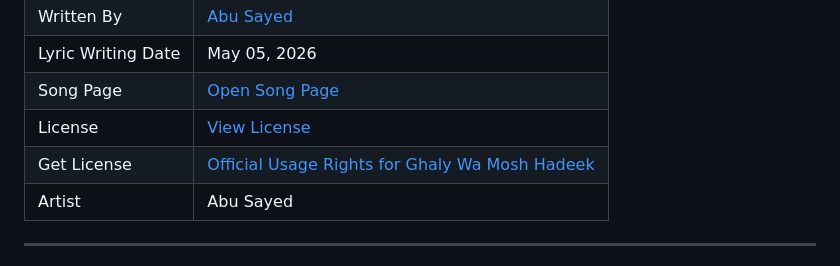
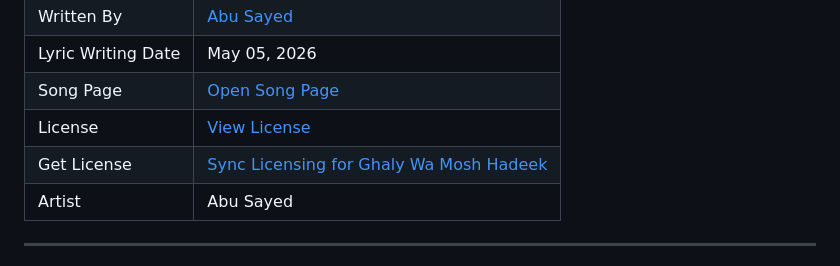
Before and after one commit to ImAbuSayed/ghaly-wa-mosh-hadeek, a Markdown page: README.md, the part around the change. Rendered like a GitHub page.

Commit message:
docs: update public README

```diff
--- a/README.md
+++ b/README.md
@@ -13,7 +13,7 @@
 | Lyric Writing Date | May 05, 2026 |
 | Song Page | [Open Song Page](https://imabusayed.github.io/ghaly-wa-mosh-hadeek/) |
 | License | [View License](./LICENSE.md) |
-| Get License | [Official Usage Rights for Ghaly Wa Mosh Hadeek](https://music.abusayed.com.bd/Licensing/) |
+| Get License | [Sync Licensing for Ghaly Wa Mosh Hadeek](https://music.abusayed.com.bd/Licensing/) |
 | Artist | Abu Sayed |
 
 ---
```
